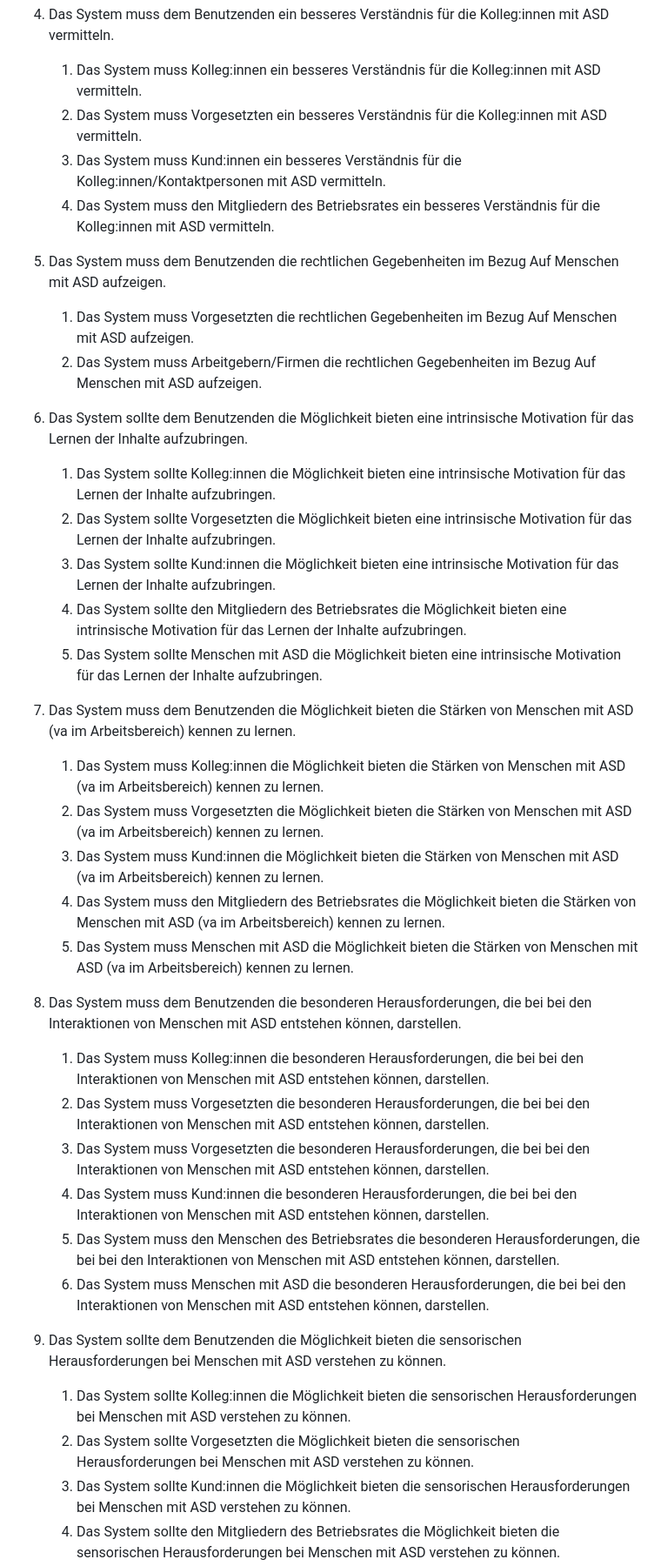
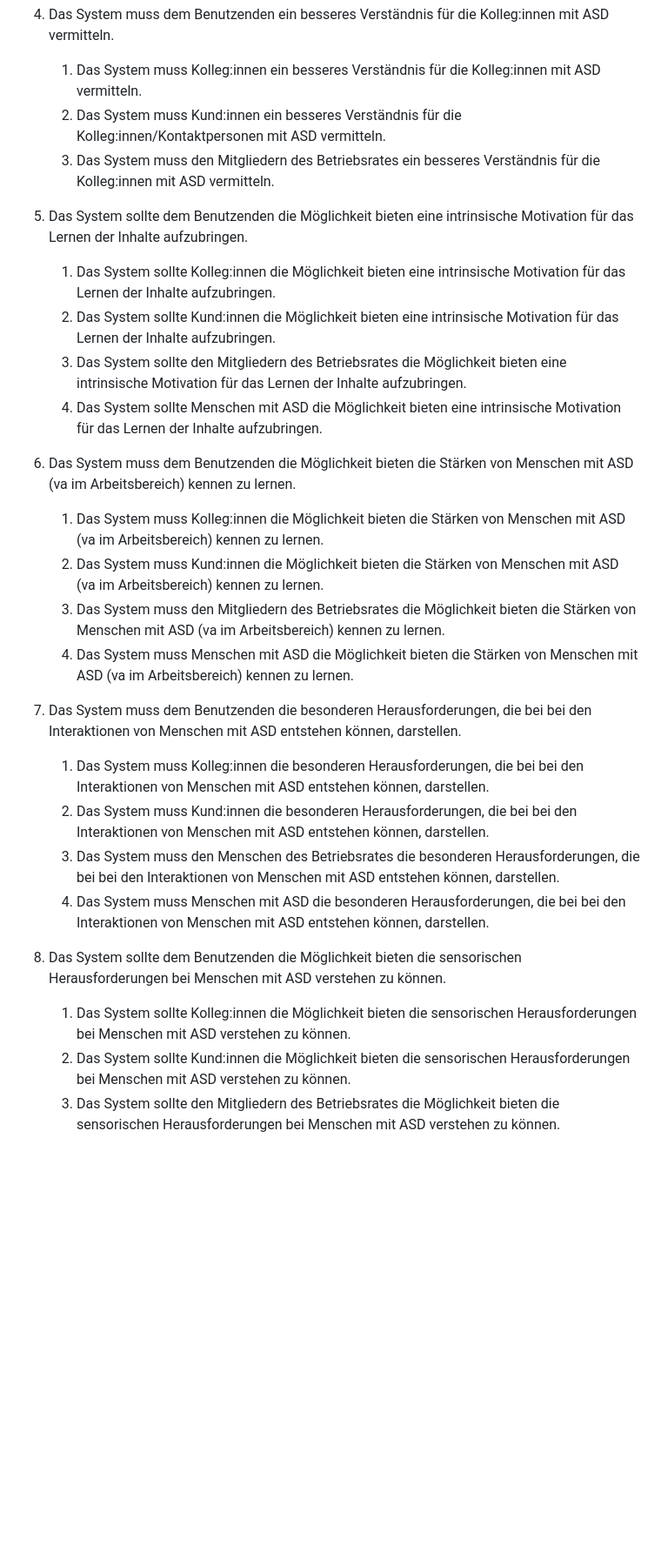
Before and after one commit to raziel-razmattaz/EPWS2324EngelHatzkeBreidbach, a Markdown page: Artefacts/Anforderungen.md, the part around one of its changes. Shown at 87% size. Drawn GitHub-style; blank space fills up the shorter version.

Commit message:
Anpassung der funktionalen Anforderungen
Entfernung der Arbeitgeber und Vorgesetzten aus den funktionalen Anforderungen

```diff
--- a/Artefacts/Anforderungen.md
+++ b/Artefacts/Anforderungen.md
@@ -25,39 +22,29 @@
 
 1. Das System muss dem Benutzenden ein besseres Verständnis für die Kolleg:innen mit ASD vermitteln.
    1. Das System muss Kolleg:innen ein besseres Verständnis für die Kolleg:innen mit ASD vermitteln.
-   1. Das System muss Vorgesetzten ein besseres Verständnis für die Kolleg:innen mit ASD vermitteln.
    1. Das System muss Kund:innen ein besseres Verständnis für die Kolleg:innen/Kontaktpersonen mit ASD vermitteln.
    1. Das System muss den Mitgliedern des Betriebsrates ein besseres Verständnis für die Kolleg:innen mit ASD vermitteln.
 
-1. Das System muss dem Benutzenden die rechtlichen Gegebenheiten im Bezug Auf Menschen mit ASD aufzeigen.
-   1. Das System muss Vorgesetzten die rechtlichen Gegebenheiten im Bezug Auf Menschen mit ASD aufzeigen.
-   1. Das System muss Arbeitgebern/Firmen die rechtlichen Gegebenheiten im Bezug Auf Menschen mit ASD aufzeigen.
-
 1. Das System sollte dem Benutzenden die Möglichkeit bieten eine intrinsische Motivation für das Lernen der Inhalte aufzubringen.
    1. Das System sollte Kolleg:innen die Möglichkeit bieten eine intrinsische Motivation für das Lernen der Inhalte aufzubringen.
-   1. Das System sollte Vorgesetzten die Möglichkeit bieten eine intrinsische Motivation für das Lernen der Inhalte aufzubringen.
    1. Das System sollte Kund:innen die Möglichkeit bieten eine intrinsische Motivation für das Lernen der Inhalte aufzubringen.
    1. Das System sollte den Mitgliedern des Betriebsrates die Möglichkeit bieten eine intrinsische Motivation für das Lernen der Inhalte aufzubringen.
    1. Das System sollte Menschen mit ASD die Möglichkeit bieten eine intrinsische Motivation für das Lernen der Inhalte aufzubringen.
 
 1. Das System muss dem Benutzenden die Möglichkeit bieten die Stärken von Menschen mit ASD (va im Arbeitsbereich) kennen zu lernen.
    1. Das System muss Kolleg:innen die Möglichkeit bieten die Stärken von Menschen mit ASD (va im Arbeitsbereich) kennen zu lernen.
-   1. Das System muss Vorgesetzten die Möglichkeit bieten die Stärken von Menschen mit ASD (va im Arbeitsbereich) kennen zu lernen.
    1. Das System muss Kund:innen die Möglichkeit bieten die Stärken von Menschen mit ASD (va im Arbeitsbereich) kennen zu lernen.
    1. Das System muss den Mitgliedern des Betriebsrates die Möglichkeit bieten die Stärken von Menschen mit ASD (va im Arbeitsbereich) kennen zu lernen.
    1. Das System muss Menschen mit ASD die Möglichkeit bieten die Stärken von Menschen mit ASD (va im Arbeitsbereich) kennen zu lernen.
 
 1. Das System muss dem Benutzenden die besonderen Herausforderungen, die bei bei den Interaktionen von Menschen mit ASD entstehen können, darstellen.
    1. Das System muss Kolleg:innen die besonderen Herausforderungen, die bei bei den Interaktionen von Menschen mit ASD entstehen können, darstellen.
-   1. Das System muss Vorgesetzten die besonderen Herausforderungen, die bei bei den Interaktionen von Menschen mit ASD entstehen können, darstellen.
-   1. Das System muss Vorgesetzten die besonderen Herausforderungen, die bei bei den Interaktionen von Menschen mit ASD entstehen können, darstellen.
    1. Das System muss Kund:innen die besonderen Herausforderungen, die bei bei den Interaktionen von Menschen mit ASD entstehen können, darstellen.
    1. Das System muss den Menschen des Betriebsrates die besonderen Herausforderungen, die bei bei den Interaktionen von Menschen mit ASD entstehen können, darstellen.
    1. Das System muss Menschen mit ASD die besonderen Herausforderungen, die bei bei den Interaktionen von Menschen mit ASD entstehen können, darstellen.
 
 1. Das System sollte dem Benutzenden die Möglichkeit bieten die sensorischen Herausforderungen bei Menschen mit ASD verstehen zu können.
    1. Das System sollte Kolleg:innen die Möglichkeit bieten die sensorischen Herausforderungen bei Menschen mit ASD verstehen zu können.
-   1. Das System sollte Vorgesetzten die Möglichkeit bieten die sensorischen Herausforderungen bei Menschen mit ASD verstehen zu können.
    1. Das System sollte Kund:innen die Möglichkeit bieten die sensorischen Herausforderungen bei Menschen mit ASD verstehen zu können.
    1. Das System sollte den Mitgliedern des Betriebsrates die Möglichkeit bieten die sensorischen Herausforderungen bei Menschen mit ASD verstehen zu können.
 
```
Also changed, not shown: other parts of Artefacts/Anforderungen.md (+0 -15 lines).
